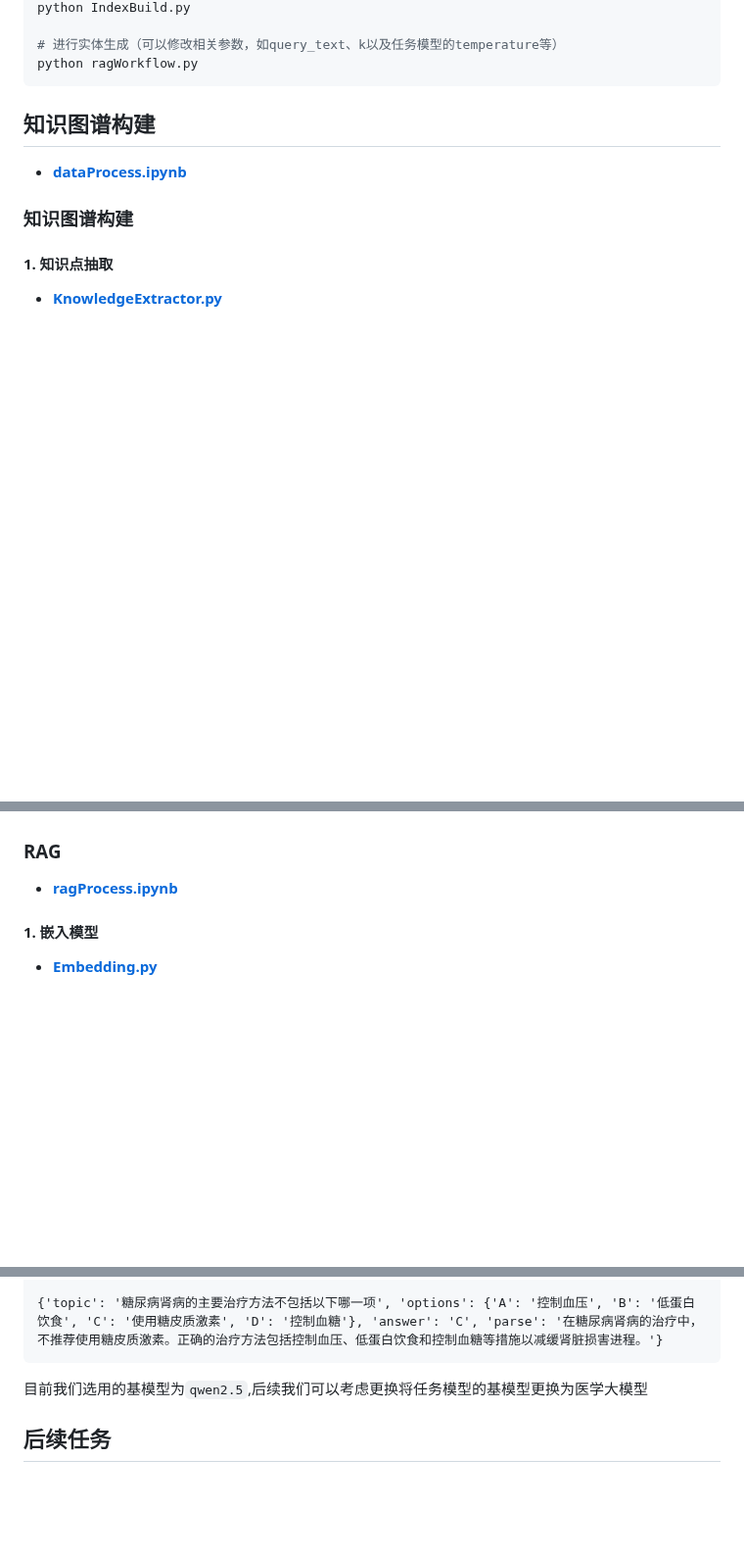
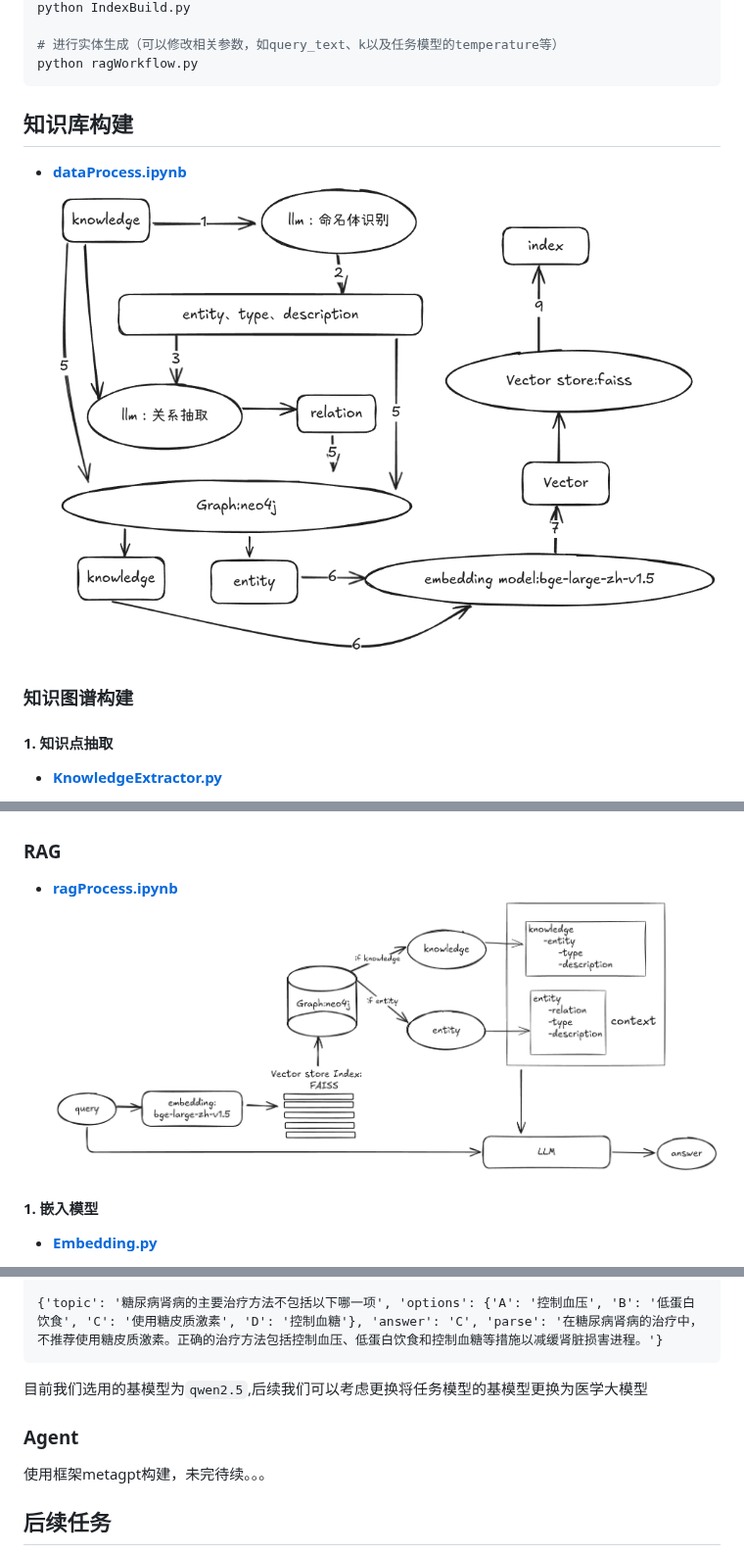
Before and after one commit to hvqo/MediGraphRAG, a Markdown page: README.md, 3 parts joined by grey strips. Shown at 98% size. GitHub-like rendering; pictures changed too: data/create.png (added), data/rag.png (added); folded sections open; blank space fills up the shorter version.

````diff
--- a/README.md
+++ b/README.md
@@ -73,10 +73,10 @@ python IndexBuild.py
 python ragWorkflow.py
 ```
 
-## 知识图谱构建
+## 知识库构建
 
 - **[dataProcess.ipynb](process/data/dataProcess.ipynb)**
-
+![rag](data/create.png)
 ### 知识图谱构建
 
 #### 1. 知识点抽取
@@ -204,6 +204,8 @@ Neo4j作为一个图数据库，具有更好的图谱检索能力以及更严格
 ### RAG
 
 - **[ragProcess.ipynb](process/rag/ragProcess.ipynb)**
+![rag](data/rag.png)
+
 
 #### 1. 嵌入模型
 
@@ -310,6 +312,9 @@ Neo4j作为一个图数据库，具有更好的图谱检索能力以及更严格
 
 目前我们选用的基模型为`qwen2.5`,后续我们可以考虑更换将任务模型的基模型更换为医学大模型
 
+### Agent
+使用框架metagpt构建，未完待续。。。
+
 ## 后续任务
 
 1. 处理开源的医学电子字书，扩大数据集
````
Also changed, not shown: 4 other files.
